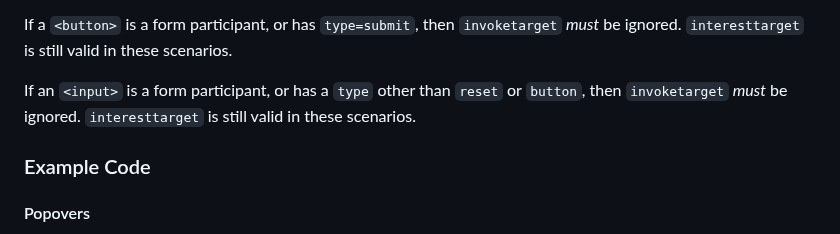
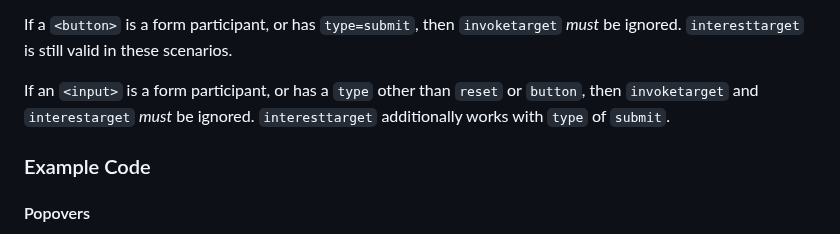
Before and after one commit to keithamus/invokers-polyfill, a Markdown page: README.md, the part around the change. GitHub-like rendering.

Commit message:
Update README.md
Update readme to say that interest target is also not allowed on most inputs.

```diff
--- a/README.md
+++ b/README.md
@@ -194,8 +194,8 @@ If a `<button>` is a form participant, or has `type=submit`, then `invoketarget`
 _must_ be ignored. `interesttarget` is still valid in these scenarios.
 
 If an `<input>` is a form participant, or has a `type` other than `reset` or
-`button`, then `invoketarget` _must_ be ignored. `interesttarget` is still valid
-in these scenarios.
+`button`, then `invoketarget` and `interestarget` _must_ be ignored. `interesttarget`
+additionally works with `type` of `submit`.
 
 ### Example Code
 
```
